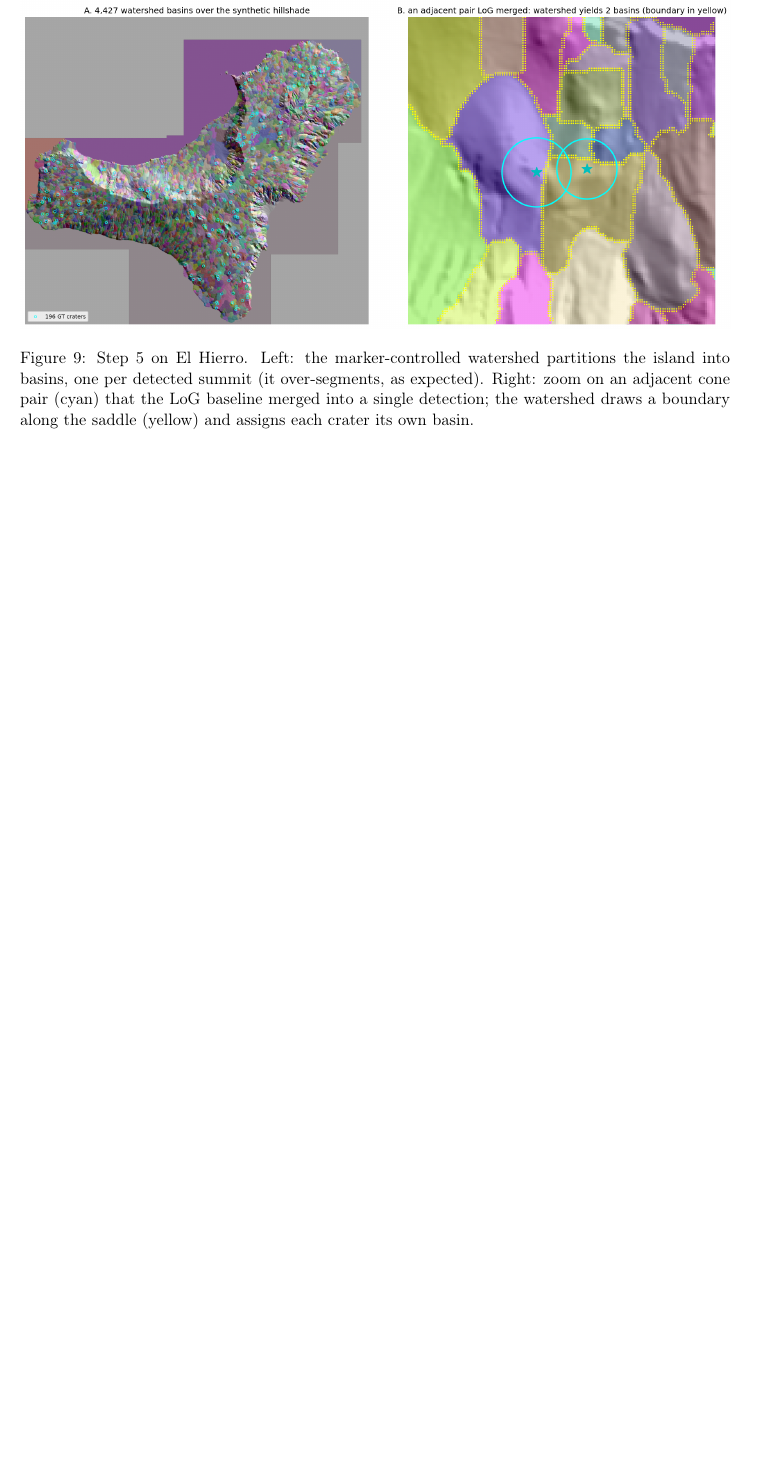
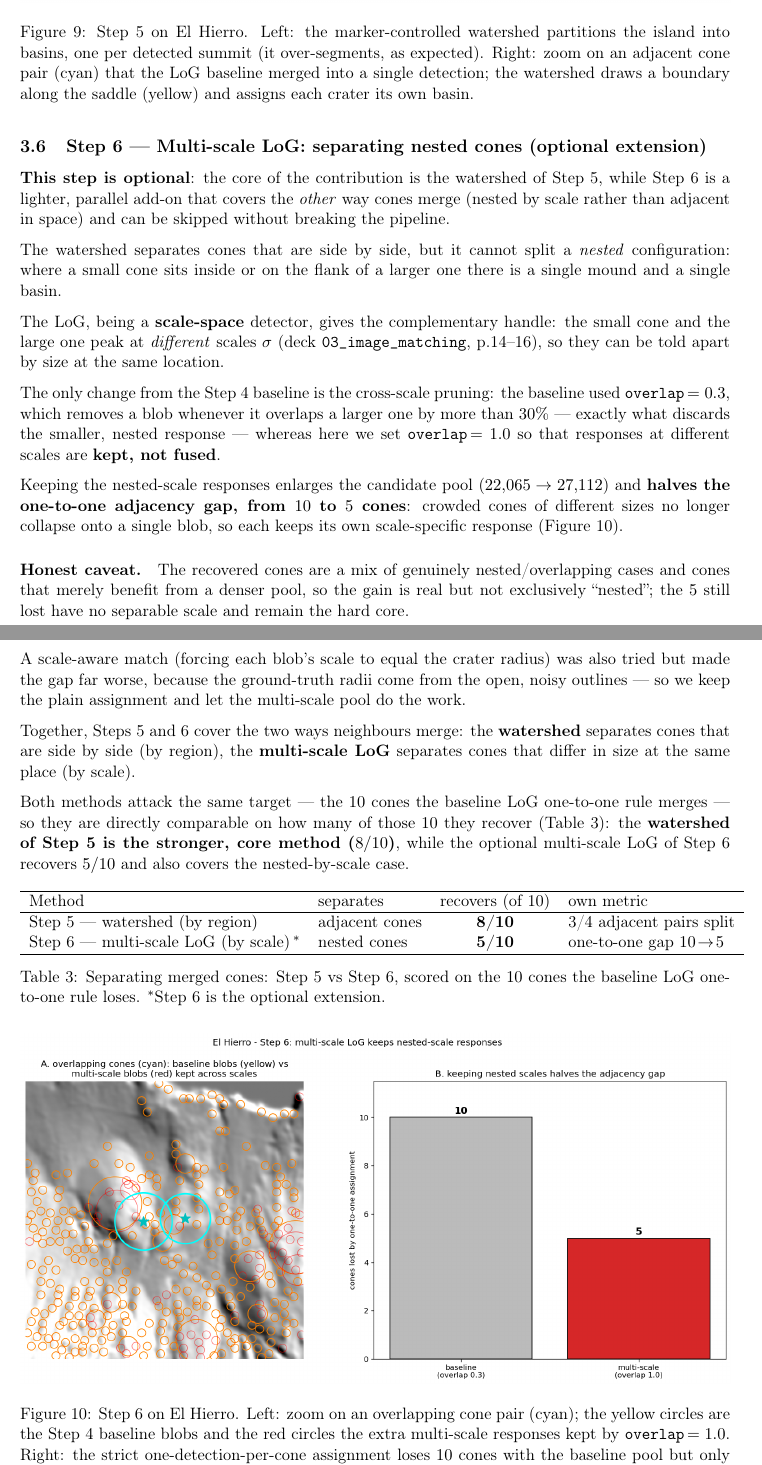
Before and after one commit to Diego-Chiola/Computational-Vision, a LaTeX document (Final Project/Latex/main.tex): part of page 12 of 12 before the commit and two parts of pages 12 and 13 of 13 after it, the two joined at a grey line, cut so that both start at the same text, the shorter picture padded with empty space. Compiled offline with pdfLaTeX.

Commit message:
Add Step 6 - multi-scale LoG for nested cones (optional) + Step5/6 comparison
Step 6 (optional extension): same blob_log as Step 4 but overlap=1.0, so LoG
responses at different scales are kept, not fused. The denser pool halves the
one-to-one adjacency gap (10 -> 5 cones; candidates 22,065 -> 27,112), recovering
the nested-by-scale cases the watershed cannot. Honest caveats documented
(recovered cones are a mix; scale-aware matching discarded as it worsens the gap).

Mark Step 6 as optional in notebook and PDF, and add a Step 5 vs Step 6
comparison table: scored on the 10 cones the baseline LoG one-to-one rule loses,
the watershed (Step 5) recovers 8/10 and is the core method, the multi-scale LoG
(Step 6) recovers 5/10. Notebook re-executed end-to-end (reproducible).

Keep local-only EXAM.txt out of the repo via .gitignore.

Co-Authored-By: Claude Opus 4.8 <noreply@anthropic.com>
Claude-Session: https://claude.ai/code/session_01HaHKPpEGPdJkUxoLJU9Peo

```diff
--- a/Final Project/Latex/main.tex
+++ b/Final Project/Latex/main.tex
@@ -443,4 +443,69 @@ along the saddle (yellow) and assigns each crater its own basin.}
 \label{fig:watershed}
 \end{figure}
 
+\subsection{Step 6 --- Multi-scale LoG: separating nested cones (optional extension)}
+\textbf{This step is optional}: the core of the contribution is the watershed of Step~5, while
+Step~6 is a lighter, parallel add-on that covers the \emph{other} way cones merge (nested by scale
+rather than adjacent in space) and can be skipped without breaking the pipeline.
+
+The watershed separates cones that are side by side, but it cannot split a \emph{nested}
+configuration: where a small cone sits inside or on the flank of a larger one there is a single
+mound and a single basin.
+
+The LoG, being a \textbf{scale-space} detector, gives the complementary handle: the small cone and
+the large one peak at \emph{different} scales $\sigma$ (deck \texttt{03\_image\_matching},
+p.14--16), so they can be told apart by size at the same location.
+
+The only change from the Step~4 baseline is the cross-scale pruning: the baseline used
+\texttt{overlap}\,$=0.3$, which removes a blob whenever it overlaps a larger one by more than
+$30\%$ --- exactly what discards the smaller, nested response --- whereas here we set
+\texttt{overlap}\,$=1.0$ so that responses at different scales are \textbf{kept, not fused}.
+
+Keeping the nested-scale responses enlarges the candidate pool ($22{,}065\to27{,}112$) and
+\textbf{halves the one-to-one adjacency gap, from $10$ to $5$ cones}: crowded cones of different
+sizes no longer collapse onto a single blob, so each keeps its own scale-specific response
+(Figure~\ref{fig:multiscale}).
+
+\paragraph{Honest caveat.} The recovered cones are a mix of genuinely nested/overlapping cases and
+cones that merely benefit from a denser pool, so the gain is real but not exclusively
+``nested''; the $5$ still lost have no separable scale and remain the hard core.
+
+A scale-aware match (forcing each blob's scale to equal the crater radius) was also tried but made
+the gap far worse, because the ground-truth radii come from the open, noisy outlines --- so we keep
+the plain assignment and let the multi-scale pool do the work.
+
+Together, Steps~5 and~6 cover the two ways neighbours merge: the \textbf{watershed} separates cones
+that are side by side (by region), the \textbf{multi-scale LoG} separates cones that differ in size
+at the same place (by scale).
+
+Both methods attack the same target --- the $10$ cones the baseline LoG one-to-one rule merges ---
+so they are directly comparable on how many of those $10$ they recover (Table~\ref{tab:sep}): the
+\textbf{watershed of Step~5 is the stronger, core method ($8/10$)}, while the optional multi-scale
+LoG of Step~6 recovers $5/10$ and also covers the nested-by-scale case.
+
+\begin{table}[h]
+\centering
+\begin{tabular}{l l c l}
+\hline
+Method & separates & recovers (of 10) & own metric\\
+\hline
+Step~5 --- watershed (by region) & adjacent cones & \textbf{8/10} & 3/4 adjacent pairs split\\
+Step~6 --- multi-scale LoG (by scale)\,$^\ast$ & nested cones & \textbf{5/10} & one-to-one gap $10\!\to\!5$\\
+\hline
+\end{tabular}
+\caption{Separating merged cones: Step~5 vs Step~6, scored on the $10$ cones the baseline LoG
+one-to-one rule loses. $^\ast$Step~6 is the optional extension.}
+\label{tab:sep}
+\end{table}
+
+\begin{figure}[H]
+\centering
+\includegraphics[width=\textwidth]{figures/fig_multiscale.png}
+\caption{Step~6 on El Hierro. Left: zoom on an overlapping cone pair (cyan); the yellow circles are
+the Step~4 baseline blobs and the red circles the extra multi-scale responses kept by
+\texttt{overlap}\,$=1.0$. Right: the strict one-detection-per-cone assignment loses $10$ cones with
+the baseline pool but only $5$ once nested scales are retained.}
+\label{fig:multiscale}
+\end{figure}
+
 \end{document}
```
Also changed, not shown: Final Project/Project-Steps.md (+14 -7 lines), Final Project/Latex/figures/fig_multiscale.png (added), 3 other files.
